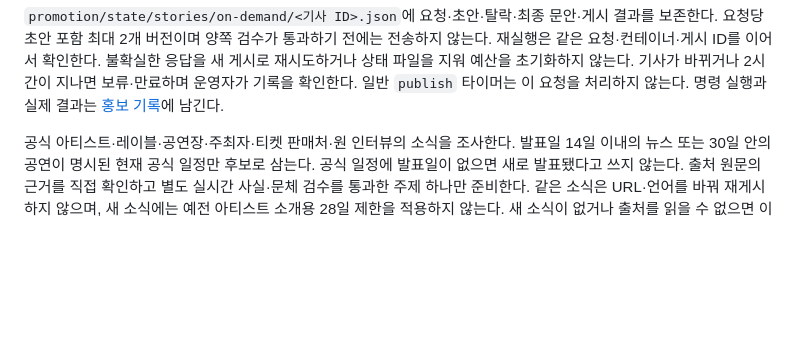
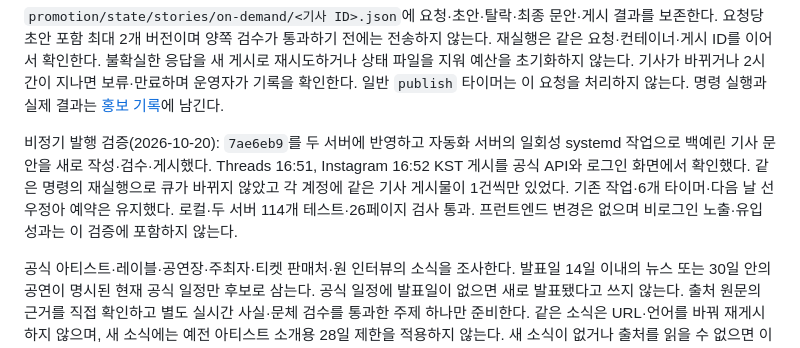
Before and after one commit to hurxxxx/indiek, a Markdown page: deploy/README.md, the part around the change. GitHub-like rendering; blank space fills up the shorter version.

```diff
--- a/deploy/README.md
+++ b/deploy/README.md
@@ -56,6 +56,8 @@ npm run promotion -- story-now yerin-0310
 정기 예약과 같은 문체 지침·원격 Codex 작성·플랫폼별 독립 검수·공식 API 게시기를 사용한다. 명령에 지정한 기사만 당일 횟수 제한의 예외가 되며 타이머 시간과 다른 예약은 유지한다. 실행 전 공개 카탈로그와 로컬 원고를 맞추고 기사 중복·계정·제한 상태를 확인한다. 검수에 실제 공개 페이지의 HTTPS 응답·revision·본문을 전달하되 사실은 원 출처와 별도로 대조한다. 전송 직전에도 공개 revision·이미지와 실제 계정 중복을 재확인한다.
 
 `promotion/state/stories/on-demand/<기사 ID>.json`에 요청·초안·탈락·최종 문안·게시 결과를 보존한다. 요청당 초안 포함 최대 2개 버전이며 양쪽 검수가 통과하기 전에는 전송하지 않는다. 재실행은 같은 요청·컨테이너·게시 ID를 이어서 확인한다. 불확실한 응답을 새 게시로 재시도하거나 상태 파일을 지워 예산을 초기화하지 않는다. 기사가 바뀌거나 2시간이 지나면 보류·만료하며 운영자가 기록을 확인한다. 일반 `publish` 타이머는 이 요청을 처리하지 않는다. 명령 실행과 실제 결과는 [홍보 기록](../docs/promotion.md)에 남긴다.
+
+비정기 발행 검증(2026-10-20): `7ae6eb9`를 두 서버에 반영하고 자동화 서버의 일회성 systemd 작업으로 백예린 기사 문안을 새로 작성·검수·게시했다. Threads 16:51, Instagram 16:52 KST 게시를 공식 API와 로그인 화면에서 확인했다. 같은 명령의 재실행으로 큐가 바뀌지 않았고 각 계정에 같은 기사 게시물이 1건씩만 있었다. 기존 작업·6개 타이머·다음 날 선우정아 예약은 유지했다. 로컬·두 서버 114개 테스트·26페이지 검사 통과. 프런트엔드 변경은 없으며 비로그인 노출·유입 성과는 이 검증에 포함하지 않는다.
 
 공식 아티스트·레이블·공연장·주최자·티켓 판매처·원 인터뷰의 소식을 조사한다. 발표일 14일 이내의 뉴스 또는 30일 안의 공연이 명시된 현재 공식 일정만 후보로 삼는다. 공식 일정에 발표일이 없으면 새로 발표됐다고 쓰지 않는다. 출처 원문의 근거를 직접 확인하고 별도 실시간 사실·문체 검수를 통과한 주제 하나만 준비한다. 같은 소식은 URL·언어를 바꿔 재게시하지 않으며, 새 소식에는 예전 아티스트 소개용 28일 제한을 적용하지 않는다. 새 소식이 없거나 출처를 읽을 수 없으면 이유를 기록하고 쉰다.
 
```
Also changed, not shown: docs/promotion.md (+44 -3 lines).
